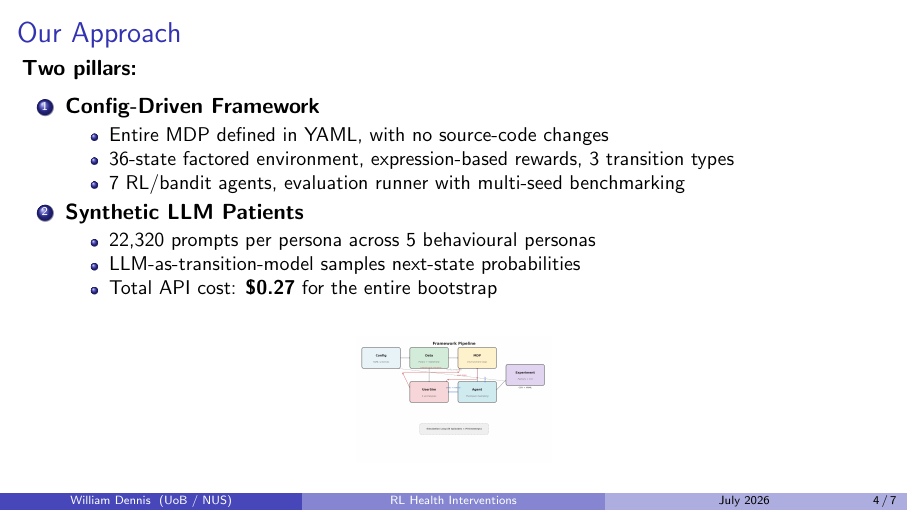
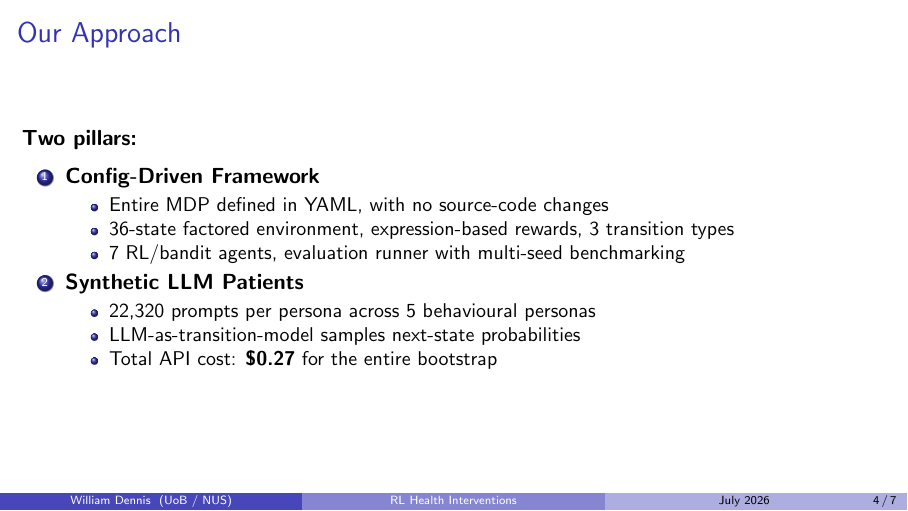
Before and after one commit to wd7512/rl-health-interventions, LaTeX slides (docs/sprint1_wrap_up/presentation.tex): page 4 of 7. Compiled offline with pdfLaTeX.

Commit message:
Remove framework_pipeline.png from repo
- Deleted from docs/figures/ (source) and docs/sprint1_wrap_up/images/
- Removed from presentation.tex Slide 4
- Updated docs/README.md reference

```diff
--- a/docs/sprint1_wrap_up/presentation.tex
+++ b/docs/sprint1_wrap_up/presentation.tex
@@ -115,11 +115,6 @@
             \item Total API cost: \textbf{\$0.27} for the entire bootstrap
         \end{itemize}
     \end{enumerate}
-
-    \vspace{6pt}
-    \begin{center}
-        \includegraphics[height=0.26\textheight]{images/framework_pipeline.png}
-    \end{center}
 \end{frame}
 
 % --------------------------------------------------
```
Also changed, not shown: docs/README.md, docs/figures/framework_pipeline.pdf (deleted), docs/figures/framework_pipeline.png (deleted), docs/sprint1_wrap_up/images/framework_pipeline.png (deleted), docs/sprint1_wrap_up/notes.md (deleted), docs/sprint1_wrap_up/presentation.pdf.
